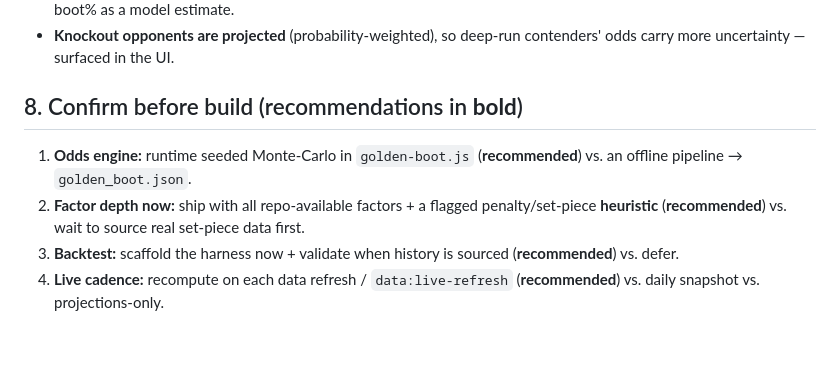
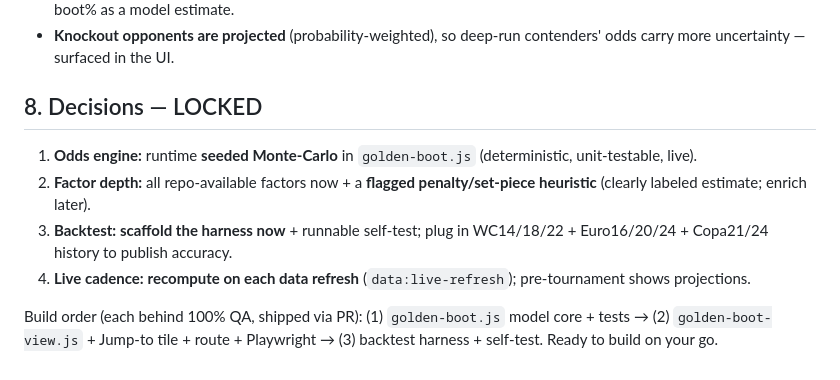
Before and after one commit to liddar12/wc2026-tracker, a Markdown page: docs/GOLDEN-BOOT-PLAN.md, the part around the change. Drawn GitHub-style; blank space fills up the shorter version.

Commit message:
docs(golden-boot): lock decisions (runtime Monte-Carlo, repo factors+heuristic, scaffold backtest, live refresh)
Co-Authored-By: Claude Opus 4.8 (1M context) <noreply@anthropic.com>

```diff
--- a/docs/GOLDEN-BOOT-PLAN.md
+++ b/docs/GOLDEN-BOOT-PLAN.md
@@ -87,8 +87,10 @@ ties and "chasing" dynamics far better than a static ranking. ~50–100 contende
 - **Odds are model-derived** (no market to anchor) — the backtest is what earns trust; until it's run on real history, label boot% as a model estimate.
 - **Knockout opponents are projected** (probability-weighted), so deep-run contenders' odds carry more uncertainty — surfaced in the UI.
 
-## 8. Confirm before build (recommendations in **bold**)
-1. **Odds engine:** runtime seeded Monte-Carlo in `golden-boot.js` (**recommended**) vs. an offline pipeline → `golden_boot.json`.
-2. **Factor depth now:** ship with all repo-available factors + a flagged penalty/set-piece **heuristic** (**recommended**) vs. wait to source real set-piece data first.
-3. **Backtest:** scaffold the harness now + validate when history is sourced (**recommended**) vs. defer.
-4. **Live cadence:** recompute on each data refresh / `data:live-refresh` (**recommended**) vs. daily snapshot vs. projections-only.
+## 8. Decisions — LOCKED
+1. **Odds engine:** runtime **seeded Monte-Carlo** in `golden-boot.js` (deterministic, unit-testable, live).
+2. **Factor depth:** all repo-available factors now + a **flagged penalty/set-piece heuristic** (clearly labeled estimate; enrich later).
+3. **Backtest:** **scaffold the harness now** + runnable self-test; plug in WC14/18/22 + Euro16/20/24 + Copa21/24 history to publish accuracy.
+4. **Live cadence:** **recompute on each data refresh** (`data:live-refresh`); pre-tournament shows projections.
+
+Build order (each behind 100% QA, shipped via PR): (1) `golden-boot.js` model core + tests → (2) `golden-boot-view.js` + Jump-to tile + route + Playwright → (3) backtest harness + self-test. Ready to build on your go.
```
